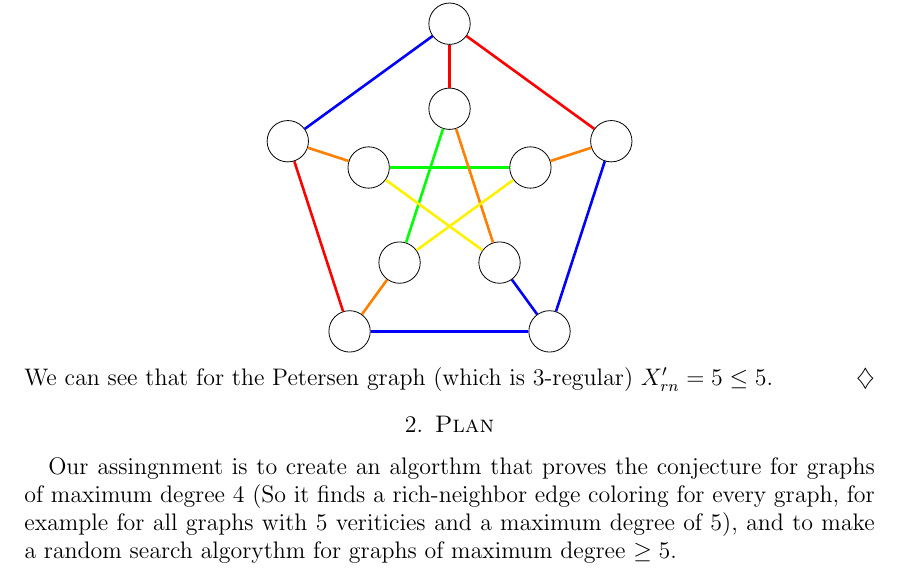
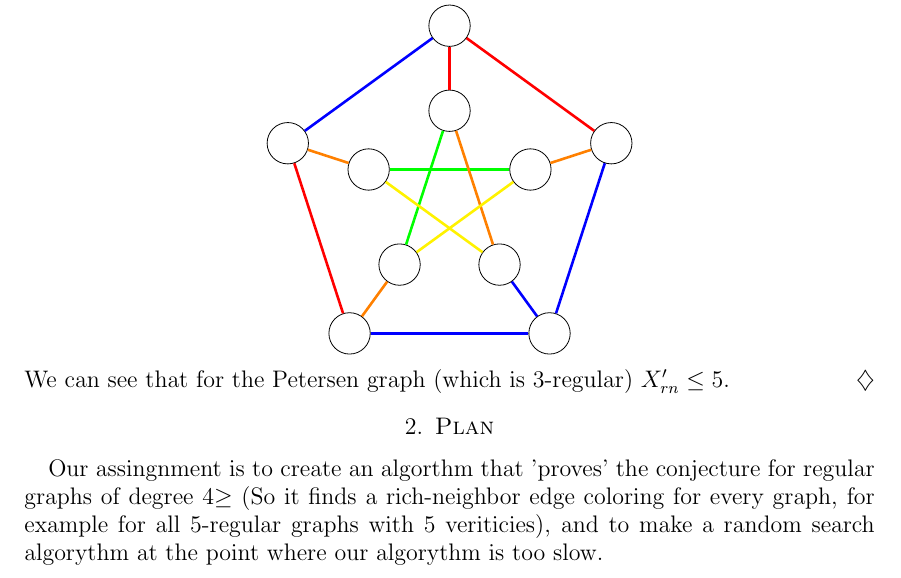
Before and after one commit to anejrozman/Rich-neighbour-edge-coloring, a LaTeX paper (Short Presentation/ShortPresentation.tex): part of page 2 of 2, cut so that both start at the same text. Compiled offline with pdfLaTeX.

Commit message:
minor changes short presentation

```diff
--- a/Short Presentation/ShortPresentation.tex
+++ b/Short Presentation/ShortPresentation.tex
@@ -139,13 +139,13 @@ In this paper we set out to analyse an open conjecture in a modern graph theory
             \draw[yellow, line width=1.3pt] (B 4) -- (B 2);
         \end{tikzpicture}
     \end{center}
-    We can see that for the Petersen graph (which is 3-regular) $X'_{rn}=5 \leq 5$.
+    We can see that for the Petersen graph (which is 3-regular) $X'_{rn}\leq 5$.
 \end{primer}
 
 \section{Plan}
-Our assingnment is to create an algorthm that proves the conjecture for graphs of maximum degree 4
-(So it finds a rich-neighbor edge coloring for every graph, for example for all graphs with 5 veriticies and a maximum degree of 5),
-and to make a random search algorythm for graphs of maximum degree $\geq5$.
+Our assingnment is to create an algorthm that 'proves' the conjecture for  regular graphs of degree 4$\geq$
+(So it finds a rich-neighbor edge coloring for every graph, for example for all 5-regular graphs with 5 veriticies),
+and to make a random search algorythm at the point where our algorythm is too slow.
 
 
 \end{document}
```
Also changed, not shown: Short Presentation/ShortPresentation.pdf, 3 other files.
